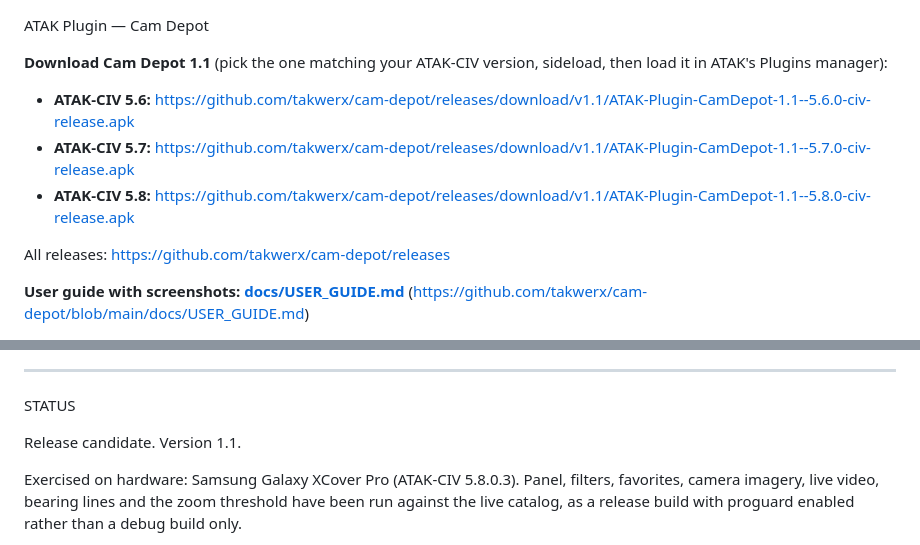
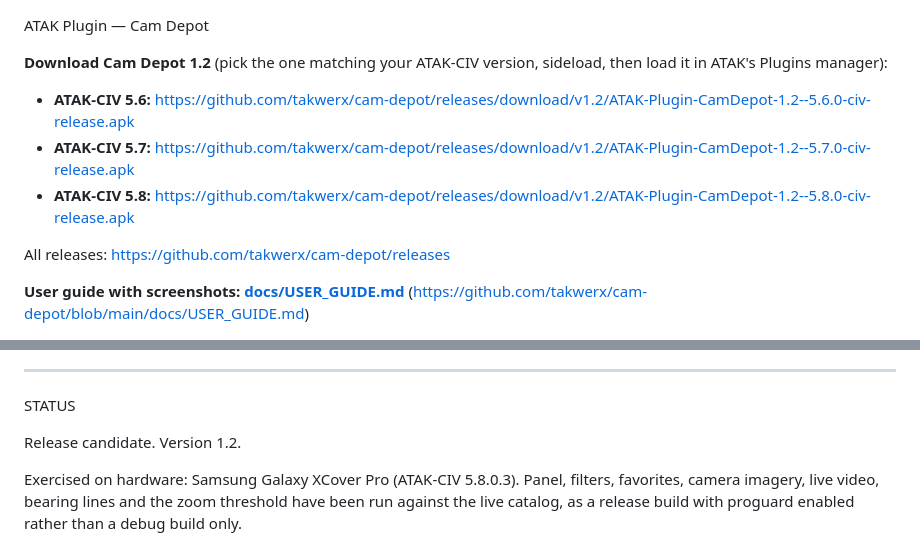
Before and after one commit to takwerx/cam-depot, a Markdown page: README.md, 2 parts joined by grey strips. Drawn GitHub-style.

```diff
--- a/README.md
+++ b/README.md
@@ -1,10 +1,10 @@
 ATAK Plugin — Cam Depot
 
-**Download Cam Depot 1.1** (pick the one matching your ATAK-CIV version, sideload, then load it in ATAK's Plugins manager):
+**Download Cam Depot 1.2** (pick the one matching your ATAK-CIV version, sideload, then load it in ATAK's Plugins manager):
 
-- **ATAK-CIV 5.6:** https://github.com/takwerx/cam-depot/releases/download/v1.1/ATAK-Plugin-CamDepot-1.1--5.6.0-civ-release.apk
-- **ATAK-CIV 5.7:** https://github.com/takwerx/cam-depot/releases/download/v1.1/ATAK-Plugin-CamDepot-1.1--5.7.0-civ-release.apk
-- **ATAK-CIV 5.8:** https://github.com/takwerx/cam-depot/releases/download/v1.1/ATAK-Plugin-CamDepot-1.1--5.8.0-civ-release.apk
+- **ATAK-CIV 5.6:** https://github.com/takwerx/cam-depot/releases/download/v1.2/ATAK-Plugin-CamDepot-1.2--5.6.0-civ-release.apk
+- **ATAK-CIV 5.7:** https://github.com/takwerx/cam-depot/releases/download/v1.2/ATAK-Plugin-CamDepot-1.2--5.7.0-civ-release.apk
+- **ATAK-CIV 5.8:** https://github.com/takwerx/cam-depot/releases/download/v1.2/ATAK-Plugin-CamDepot-1.2--5.8.0-civ-release.apk
 
 All releases: https://github.com/takwerx/cam-depot/releases
 
@@ -59,7 +59,7 @@ source submission zip).
 _________________________________________________________________
 STATUS
 
-Release candidate. Version 1.1.
+Release candidate. Version 1.2.
 
 Exercised on hardware: Samsung Galaxy XCover Pro (ATAK-CIV 5.8.0.3). Panel,
 filters, favorites, camera imagery, live video, bearing lines and the zoom
```
Also changed, not shown: docs/USER_GUIDE.md (+25 -5 lines), docs/screenshots/28_map_on.png (added), docs/screenshots/29_map_off.png (added), docs/screenshots/2_panel_top.png, docs/user_manual/2.png, docs/user_manual/23.png (added), docs/user_manual/23a.png (added), 7 other files.
